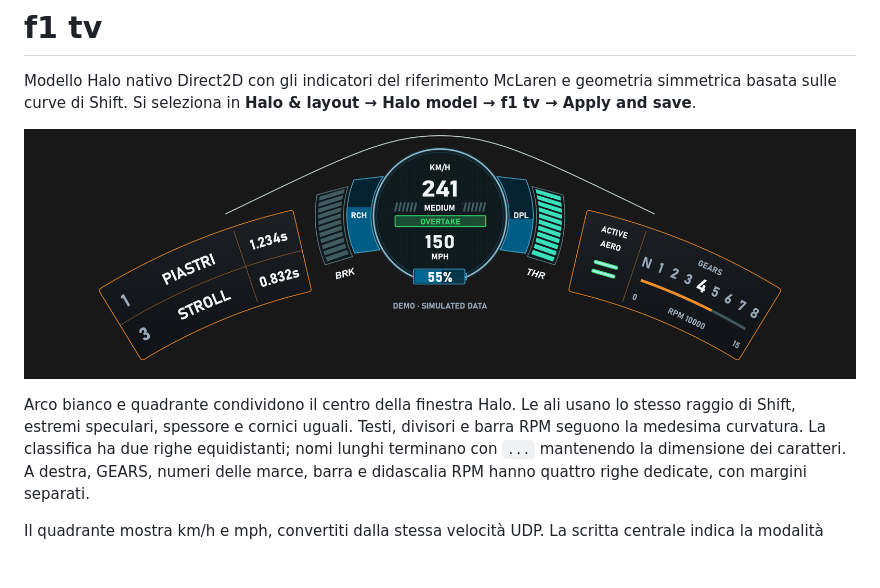
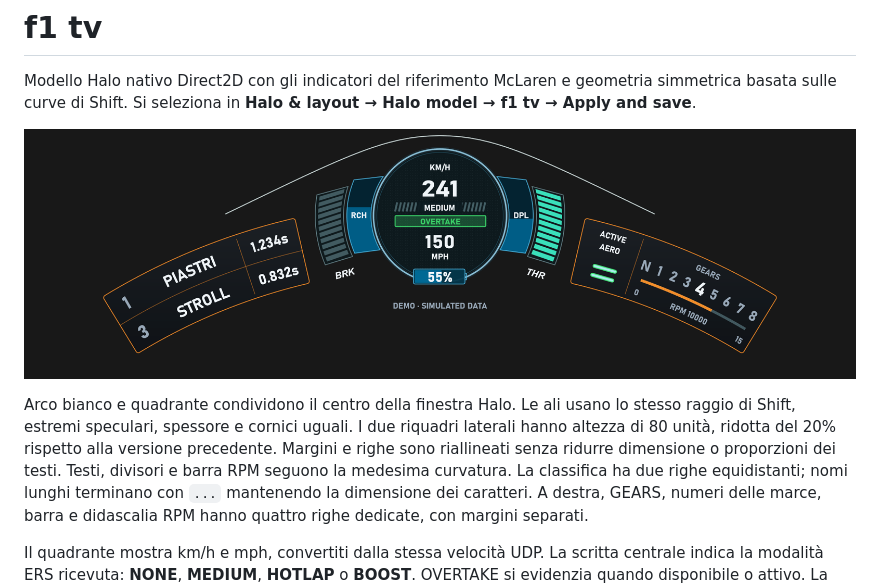
Before and after one commit to ousemaakacha/F1-Halo-Telemetry, a Markdown page: docs/REPLICA.md, the part around the change. Rendered like a GitHub page; pictures changed too: artifacts/f1-tv-preview.png; blank space fills up the shorter version.

```diff
--- a/docs/REPLICA.md
+++ b/docs/REPLICA.md
@@ -8,6 +8,9 @@ geometria simmetrica basata sulle curve di Shift. Si seleziona in
 
 Arco bianco e quadrante condividono il centro della finestra Halo. Le ali
 usano lo stesso raggio di Shift, estremi speculari, spessore e cornici uguali.
+I due riquadri laterali hanno altezza di 80 unità, ridotta del 20% rispetto
+alla versione precedente. Margini e righe sono riallineati senza ridurre
+dimensione o proporzioni dei testi.
 Testi, divisori e barra RPM seguono la medesima curvatura. La classifica ha
 due righe equidistanti; nomi lunghi terminano con `...` mantenendo la dimensione
 dei caratteri. A destra, GEARS, numeri delle marce, barra e didascalia RPM hanno
```
Also changed, not shown: docs/VERIFICATION.md (+17 -0 lines), artifacts/f1-tv-compact-aero-off.png (added), artifacts/f1-tv-compact-preview.png (added), artifacts/replica-mclaren-preview.png, 2 other files.
